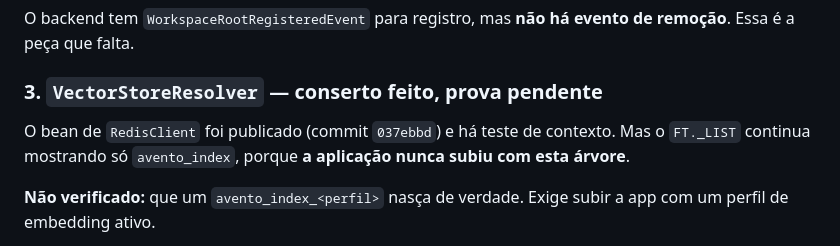
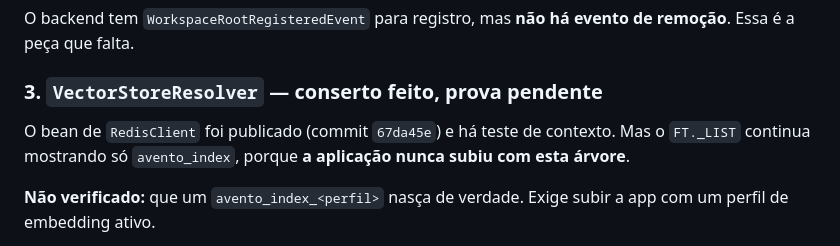
Before and after one commit to SamuckqaDev/avento-ia, a Markdown page: docs/HANDOFF-SESSAO-10-08.md, the part around the change. Rendered like a GitHub page.

```diff
--- a/docs/HANDOFF-SESSAO-10-08.md
+++ b/docs/HANDOFF-SESSAO-10-08.md
@@ -155,7 +155,7 @@ peça que falta.
 
 ### 3. `VectorStoreResolver` — conserto feito, prova pendente
 
-O bean de `RedisClient` foi publicado (commit `037ebbd`) e há teste de contexto. Mas o `FT._LIST`
+O bean de `RedisClient` foi publicado (commit `67da45e`) e há teste de contexto. Mas o `FT._LIST`
 continua mostrando só `avento_index`, porque **a aplicação nunca subiu com esta árvore**.
 
 **Não verificado:** que um `avento_index_<perfil>` nasça de verdade. Exige subir a app com um perfil
```
Also changed, not shown: docs/agent-tasks/revive-vector-store-resolver.md (+1 -1 lines), docs/agent-tasks/single-embedding-model.md (+1 -1 lines).
